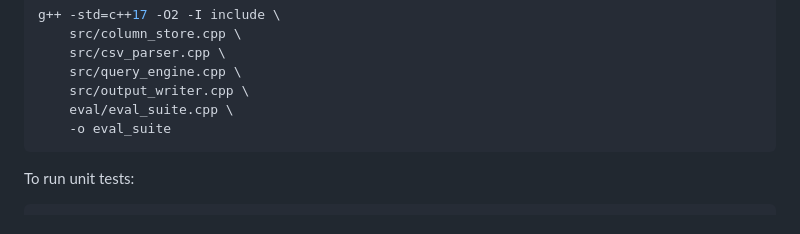
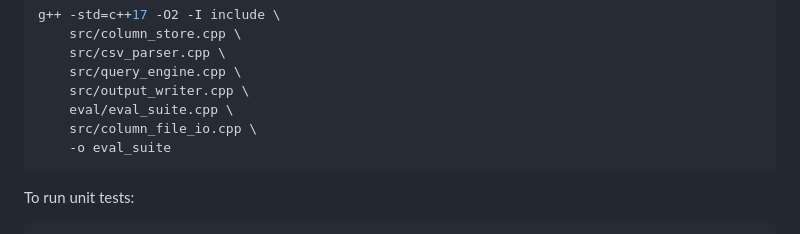
Before and after one commit to timothychangke/SC4023_Columnar_Database, a Markdown page: README.md, the part around the change. Drawn GitHub-style.

Commit message:
feat(readme): update build instruction to include new column_file_io.cpp

````diff
--- a/README.md
+++ b/README.md
@@ -112,6 +112,7 @@ g++ -std=c++17 -O2 -I include \
     src/query_engine.cpp \
     src/output_writer.cpp \
     eval/eval_suite.cpp \
+    src/column_file_io.cpp \
     -o eval_suite
 ```
 
````
